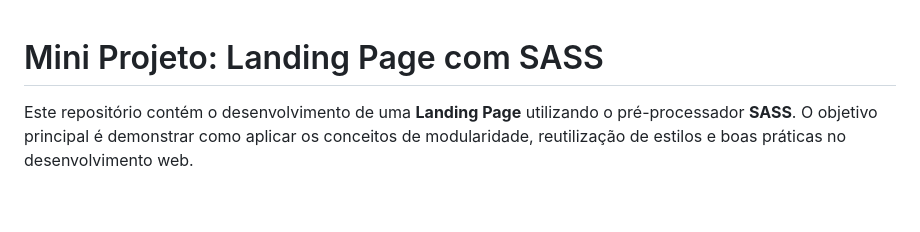
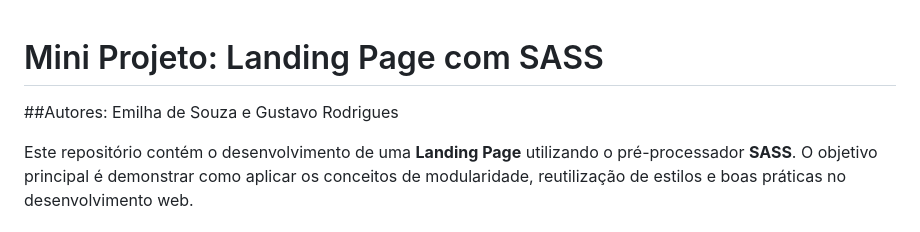
Before and after one commit to gurodrigues96/mini-projeto-sass, a Markdown page: README.md, the part around the change. GitHub-like rendering; blank space fills up the shorter version.

```diff
--- a/README.md
+++ b/README.md
@@ -1,5 +1,7 @@
 
 # Mini Projeto: Landing Page com SASS
+
+##Autores: Emilha de Souza e Gustavo Rodrigues
 
 Este repositório contém o desenvolvimento de uma **Landing Page** utilizando o pré-processador **SASS**. O objetivo principal é demonstrar como aplicar os conceitos de modularidade, reutilização de estilos e boas práticas no desenvolvimento web.
 
```
